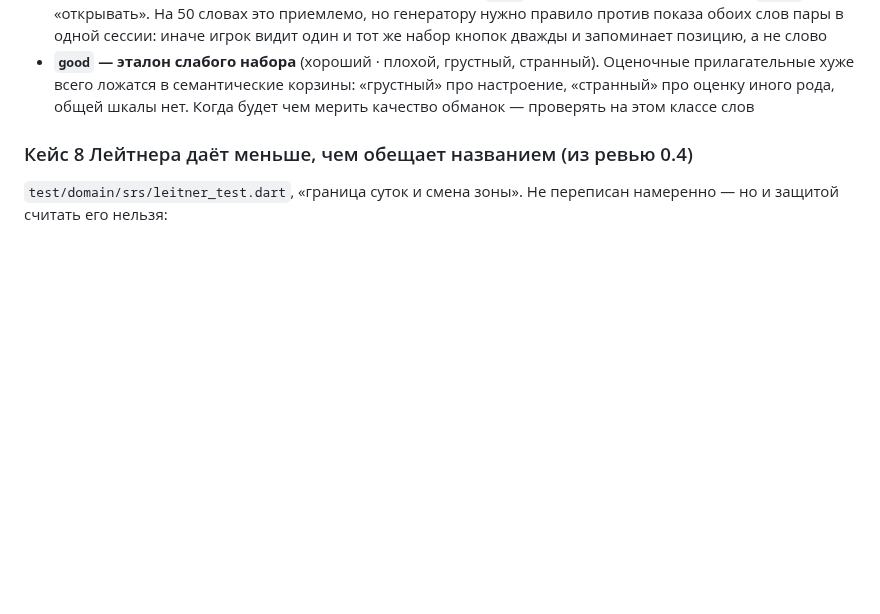
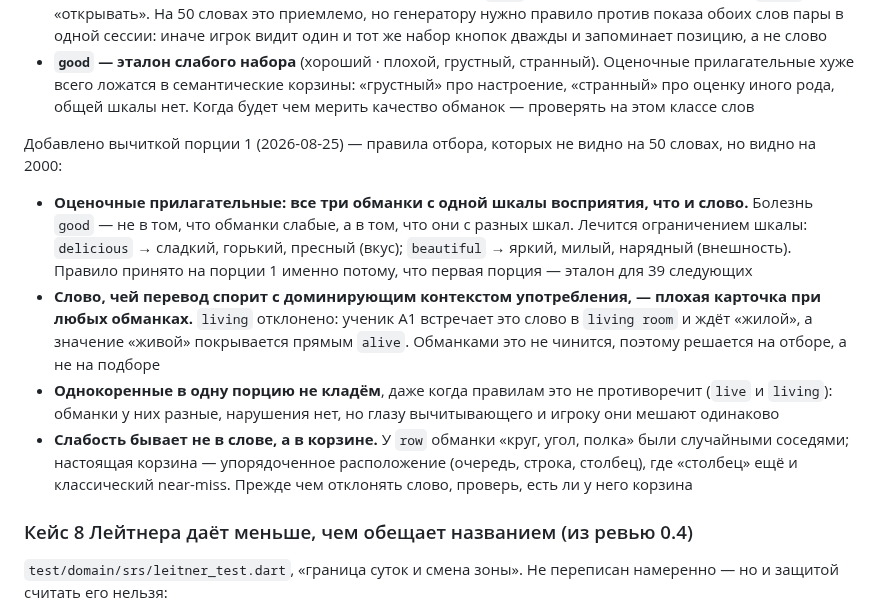
Before and after one commit to Bakdaulet-lab/arcadelingo, a Markdown page: docs/dev/context.md, the part around the change. Rendered like a GitHub page; blank space fills up the shorter version.

Commit message:
docs: четыре правила отбора из вычитки порции 1 (задача К2)
Правила, которых не видно на 50 словах, но видно на 2000: оценочные
прилагательные берут обманки с одной шкалы (лечение болезни good);
слово, чей перевод спорит с доминирующим контекстом, отклоняется на
отборе, а не чинится обманками; однокоренные не кладутся в одну порцию;
слабость бывает не в слове, а в корзине — проверь корзину прежде, чем
отклонять.

Первая порция — эталон для 39 следующих, поэтому правила записаны сейчас.

Co-Authored-By: Claude Opus 5 (1M context) <noreply@anthropic.com>

```diff
--- a/docs/dev/context.md
+++ b/docs/dev/context.md
@@ -75,6 +75,26 @@
   прилагательные хуже всего ложатся в семантические корзины: «грустный» про настроение,
   «странный» про оценку иного рода, общей шкалы нет. Когда будет чем мерить качество
   обманок — проверять на этом классе слов
+
+Добавлено вычиткой порции 1 (2026-08-25) — правила отбора, которых не видно
+на 50 словах, но видно на 2000:
+
+- **Оценочные прилагательные: все три обманки с одной шкалы восприятия, что и слово.**
+  Болезнь `good` — не в том, что обманки слабые, а в том, что они с разных шкал.
+  Лечится ограничением шкалы: `delicious` → сладкий, горький, пресный (вкус);
+  `beautiful` → яркий, милый, нарядный (внешность). Правило принято на порции 1
+  именно потому, что первая порция — эталон для 39 следующих
+- **Слово, чей перевод спорит с доминирующим контекстом употребления, — плохая
+  карточка при любых обманках.** `living` отклонено: ученик A1 встречает это слово
+  в `living room` и ждёт «жилой», а значение «живой» покрывается прямым `alive`.
+  Обманками это не чинится, поэтому решается на отборе, а не на подборе
+- **Однокоренные в одну порцию не кладём**, даже когда правилам это не противоречит
+  (`live` и `living`): обманки у них разные, нарушения нет, но глазу вычитывающего
+  и игроку они мешают одинаково
+- **Слабость бывает не в слове, а в корзине.** У `row` обманки «круг, угол, полка»
+  были случайными соседями; настоящая корзина — упорядоченное расположение
+  (очередь, строка, столбец), где «столбец» ещё и классический near-miss.
+  Прежде чем отклонять слово, проверь, есть ли у него корзина
 
 ### Кейс 8 Лейтнера даёт меньше, чем обещает названием (из ревью 0.4)
 
```
